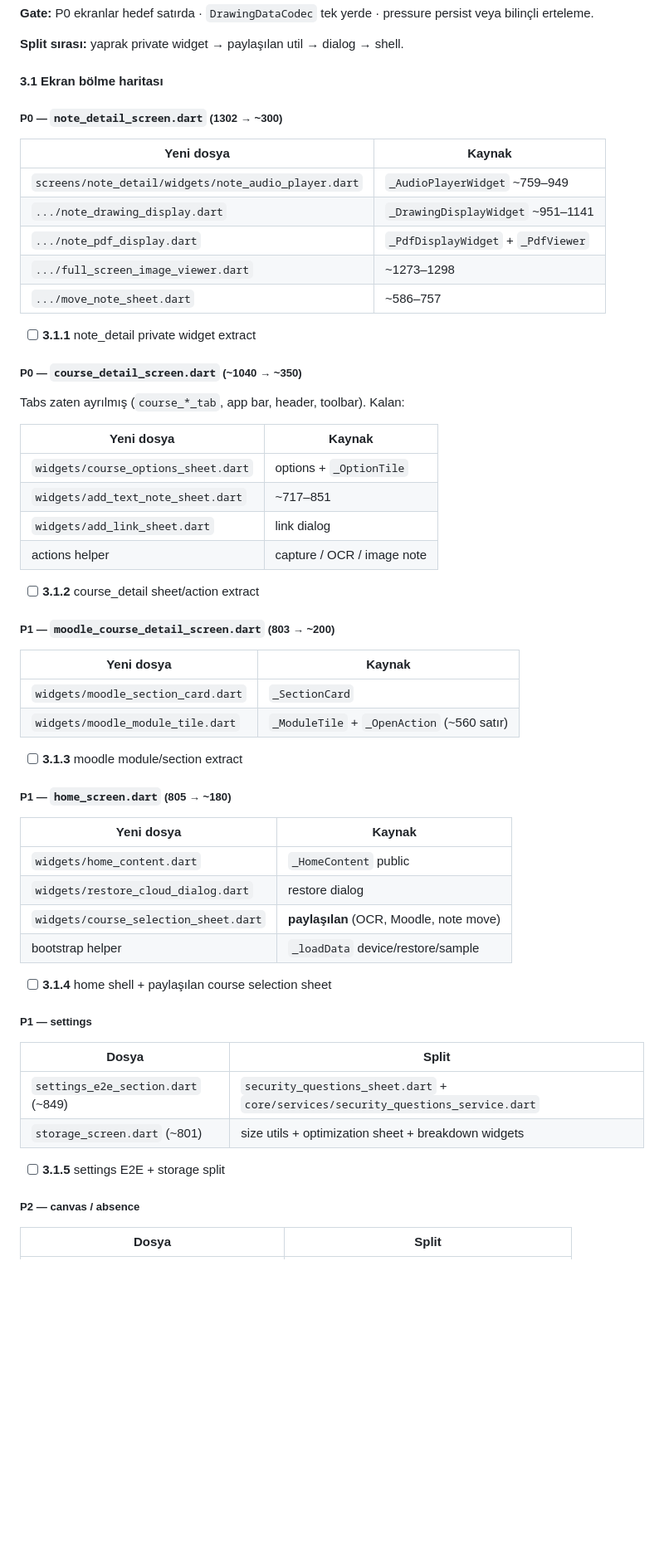
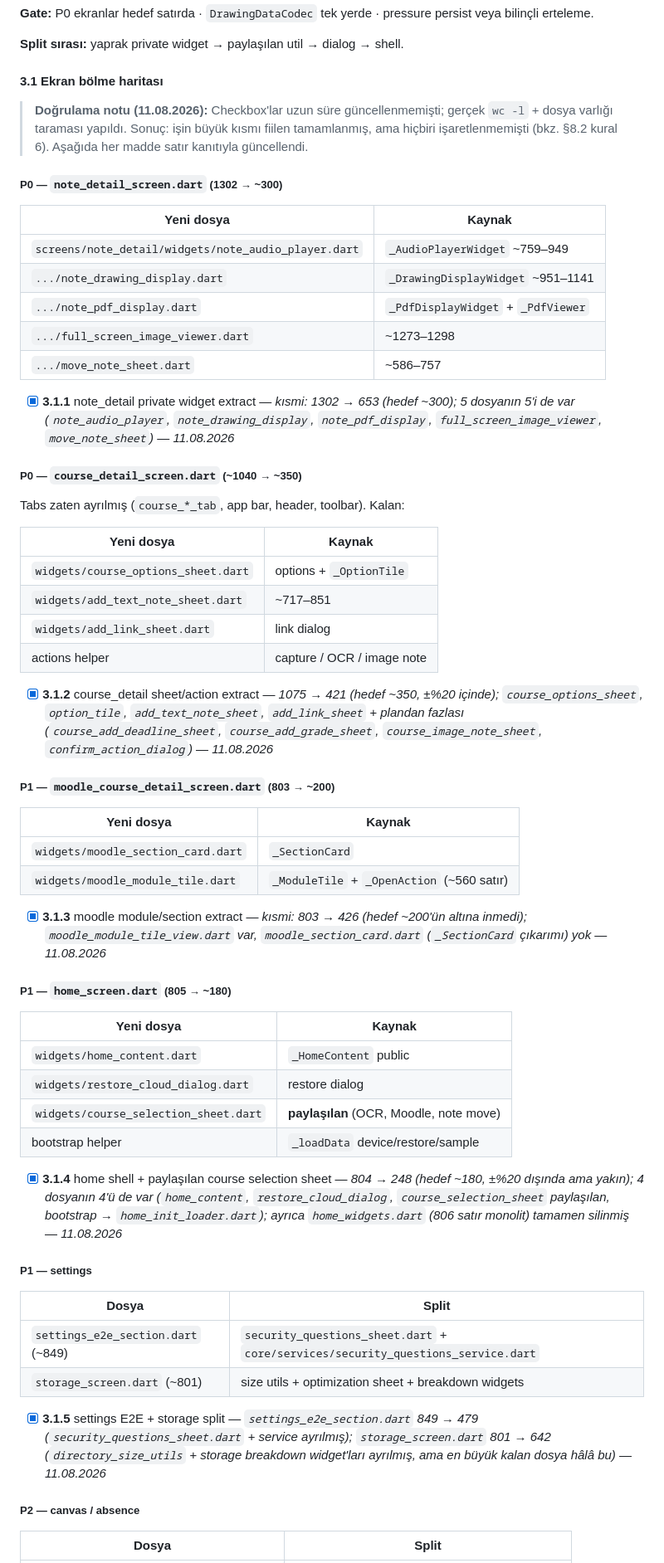
Before and after one commit to isikmehmetali6/lessontracker, a Markdown page: docs/REFACTORING_PLAN.md, the part around one of its changes. Shown at 83% size. Rendered like a GitHub page; blank space fills up the shorter version.

Commit message:
docs(refactor-plan): sync Faz 3 checkboxes with verified code state
3.1.1-3.1.6 and 3.2.1 were still unchecked despite most of the work
having landed across ~40 granular refactor(3a*/3b*/...) commits. Marked
done/partial with line-count evidence and file listings so the plan
reflects reality per its own §8.2 rule 6.

Co-Authored-By: Claude Sonnet 5 <noreply@anthropic.com>

```diff
--- a/docs/REFACTORING_PLAN.md
+++ b/docs/REFACTORING_PLAN.md
@@ -714,6 +714,8 @@ Mevcut `course_provider.dart` (~982) kümeleri:
 
 #### 3.1 Ekran bölme haritası
 
+> **Doğrulama notu (11.08.2026):** Checkbox'lar uzun süre güncellenmemişti; gerçek `wc -l` + dosya varlığı taraması yapıldı. Sonuç: işin büyük kısmı fiilen tamamlanmış, ama hiçbiri işaretlenmemişti (bkz. §8.2 kural 6). Aşağıda her madde satır kanıtıyla güncellendi.
+
 ##### P0 — `note_detail_screen.dart` (1302 → ~300)
 
 | Yeni dosya | Kaynak |
@@ -724,7 +726,7 @@ Mevcut `course_provider.dart` (~982) kümeleri:
 | `.../full_screen_image_viewer.dart` | ~1273–1298 |
 | `.../move_note_sheet.dart` | ~586–757 |
 
-- [ ] **3.1.1** note_detail private widget extract
+- [x] **3.1.1** note_detail private widget extract — *kısmi: 1302 → 653 (hedef ~300); 5 dosyanın 5'i de var (`note_audio_player`, `note_drawing_display`, `note_pdf_display`, `full_screen_image_viewer`, `move_note_sheet`) — 11.08.2026*
 
 ##### P0 — `course_detail_screen.dart` (~1040 → ~350)
 
@@ -737,7 +739,7 @@ Tabs zaten ayrılmış (`course_*_tab`, app bar, header, toolbar). Kalan:
 | `widgets/add_link_sheet.dart` | link dialog |
 | actions helper | capture / OCR / image note |
 
-- [ ] **3.1.2** course_detail sheet/action extract
+- [x] **3.1.2** course_detail sheet/action extract — *1075 → 421 (hedef ~350, ±%20 içinde); `course_options_sheet`, `option_tile`, `add_text_note_sheet`, `add_link_sheet` + plandan fazlası (`course_add_deadline_sheet`, `course_add_grade_sheet`, `course_image_note_sheet`, `confirm_action_dialog`) — 11.08.2026*
 
 ##### P1 — `moodle_course_detail_screen.dart` (803 → ~200)
 
@@ -746,7 +748,7 @@ Tabs zaten ayrılmış (`course_*_tab`, app bar, header, toolbar). Kalan:
 | `widgets/moodle_section_card.dart` | `_SectionCard` |
 | `widgets/moodle_module_tile.dart` | `_ModuleTile` + `_OpenAction` (~560 satır) |
 
-- [ ] **3.1.3** moodle module/section extract
+- [x] **3.1.3** moodle module/section extract — *kısmi: 803 → 426 (hedef ~200'ün altına inmedi); `moodle_module_tile_view.dart` var, `moodle_section_card.dart` (`_SectionCard` çıkarımı) yok — 11.08.2026*
 
 ##### P1 — `home_screen.dart` (805 → ~180)
 
@@ -757,7 +759,7 @@ Tabs zaten ayrılmış (`course_*_tab`, app bar, header, toolbar). Kalan:
 | `widgets/course_selection_sheet.dart` | **paylaşılan** (OCR, Moodle, note move) |
 | bootstrap helper | `_loadData` device/restore/sample |
 
-- [ ] **3.1.4** home shell + paylaşılan course selection sheet
+- [x] **3.1.4** home shell + paylaşılan course selection sheet — *804 → 248 (hedef ~180, ±%20 dışında ama yakın); 4 dosyanın 4'ü de var (`home_content`, `restore_cloud_dialog`, `course_selection_sheet` paylaşılan, bootstrap → `home_init_loader.dart`); ayrıca `home_widgets.dart` (806 satır monolit) tamamen silinmiş — 11.08.2026*
 
 ##### P1 — settings
 
@@ -766,7 +768,7 @@ Tabs zaten ayrılmış (`course_*_tab`, app bar, header, toolbar). Kalan:
 | `settings_e2e_section.dart` (~849) | `security_questions_sheet.dart` + `core/services/security_questions_service.dart` |
 | `storage_screen.dart` (~801) | size utils + optimization sheet + breakdown widgets |
 
-- [ ] **3.1.5** settings E2E + storage split
+- [x] **3.1.5** settings E2E + storage split — *`settings_e2e_section.dart` 849 → 479 (`security_questions_sheet.dart` + service ayrılmış); `storage_screen.dart` 801 → 642 (`directory_size_utils` + storage breakdown widget'ları ayrılmış, ama en büyük kalan dosya hâlâ bu) — 11.08.2026*
 
 ##### P2 — canvas / absence
 
```
Also changed, not shown: other parts of docs/REFACTORING_PLAN.md (+2 -2 lines).
